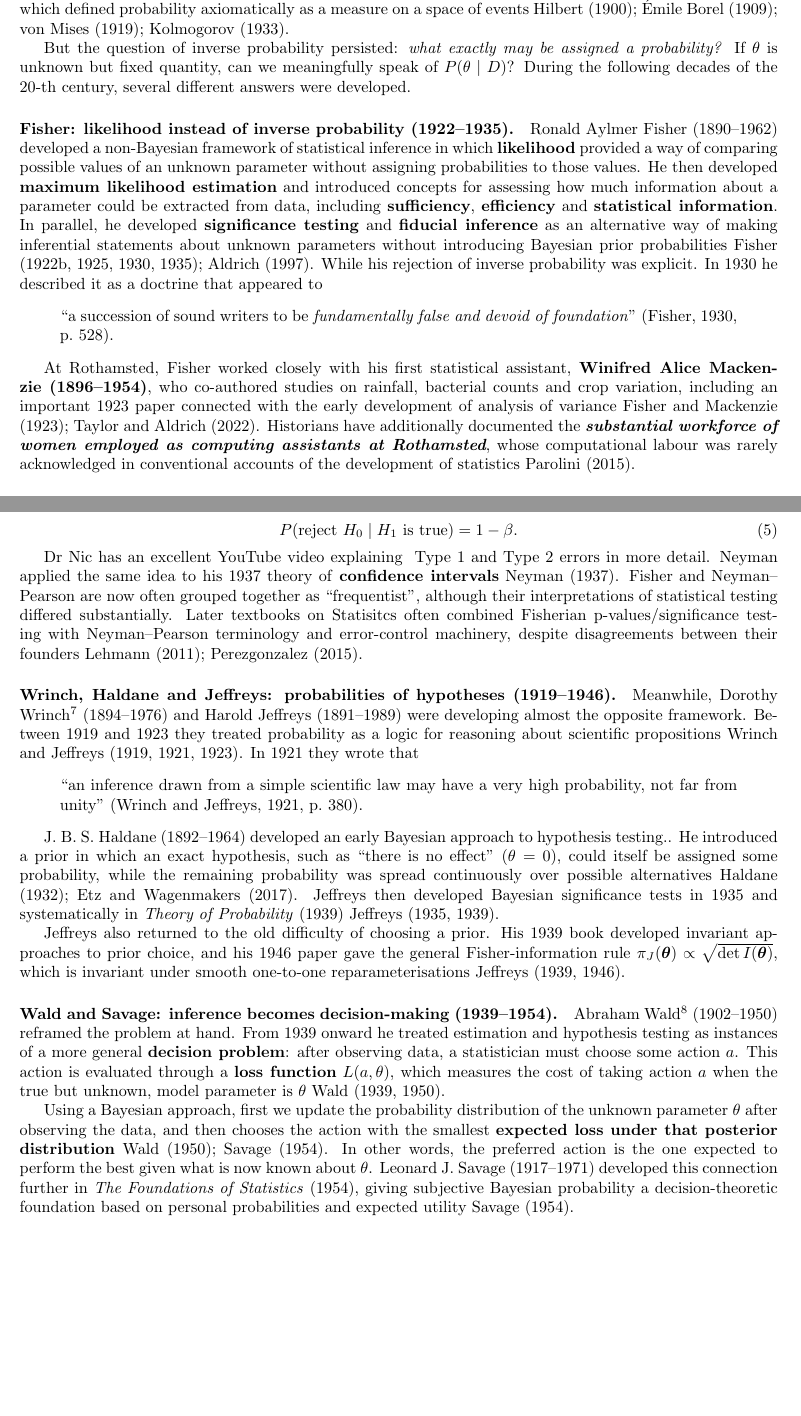
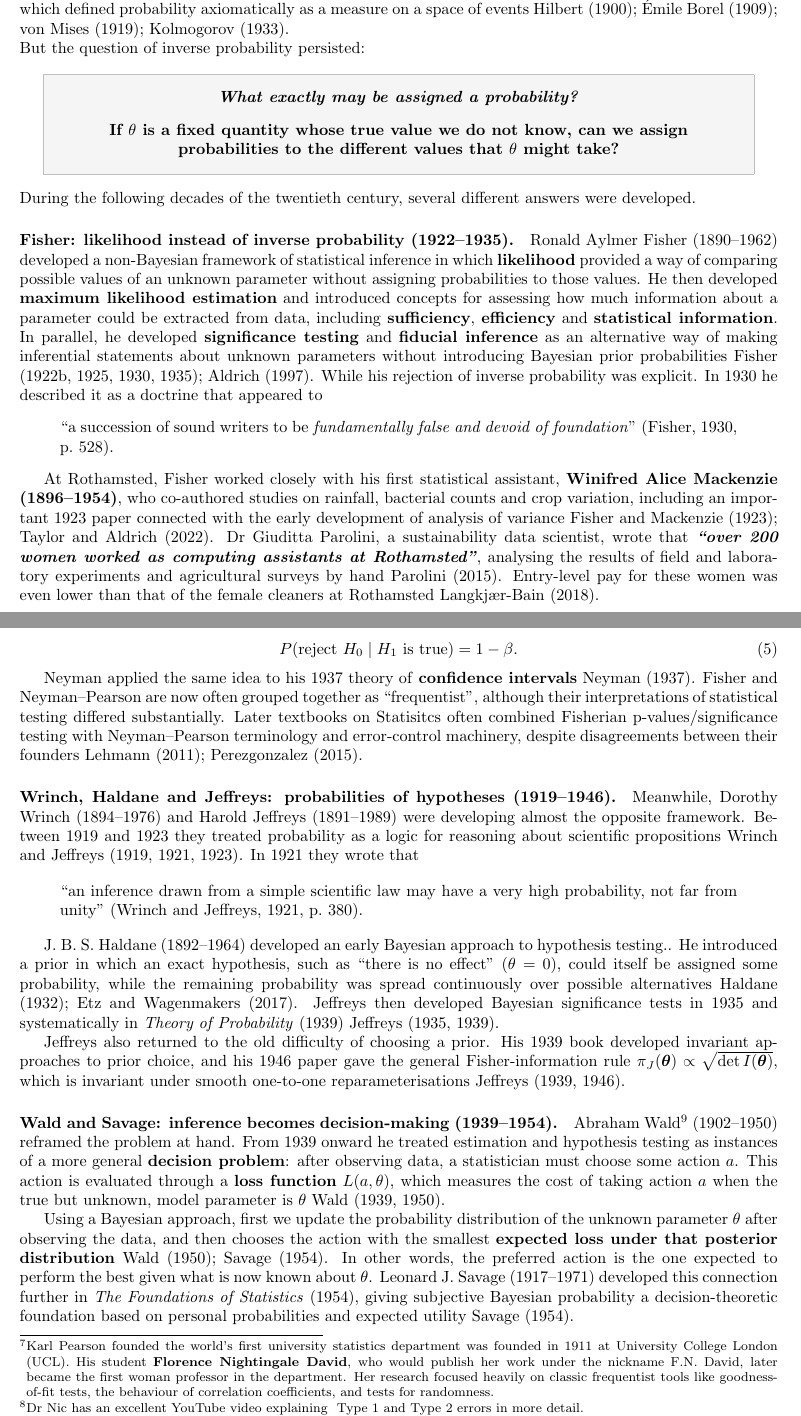
Before and after one commit to Ivelina0/Bayes-Theorem-Chapter-II, a LaTeX document (main.tex, which reads bayes_29_07_2026.tex): two parts of pages 10 and 11 of 32 before the commit and two parts of pages 10 and 11 of 33 after it, joined at a grey line, cut so that both start at the same text, the shorter picture padded with empty space. Compiled offline with pdfLaTeX.

Commit message:
Added more footnotes about women employed as computing assistants at Rothamsted and Florence Nightingale David

```diff
--- a/bayes_29_07_2026.tex
+++ b/bayes_29_07_2026.tex
@@ -628,20 +628,52 @@ developed an explicitly frequency-based interpretation. The mathematical develop
 probability axiomatically as a measure on a space of events
 \cite{hilbert1900,BorelEmile1909,vonmisesss1919,kolmogorovaudrey1933}.
 
-But the question of inverse probability persisted: \textit{what exactly may be assigned a probability?} If $\theta$ is unknown but fixed quantity, can we meaningfully speak of $P(\theta\mid D)$? During the following decades of the 20-th century, several different answers were developed.
+% But the question of inverse probability persisted: \textit{what exactly may be assigned a probability?} If $\theta$ is unknown but fixed quantity, can we meaningfully speak of $P(\theta\mid D)$? During the following decades of the 20-th century, several different answers were developed.
+\noindent
+But the question of inverse probability persisted:
+
+\begin{center}
+{\setlength{\fboxsep}{10pt}
+\fcolorbox{gray!50}{gray!8}{
+\begin{minipage}{0.88\textwidth}
+\centering
+
+\textbf{\textit{What exactly may be assigned a probability?}}
+
+\vspace{0.3cm}
+
+% \textbf{If $\theta$ is unknown but fixed, can we meaningfully speak of $P(\theta\mid D)$?}
+
+\textbf{If $\theta$ is a fixed quantity whose true value we do not know, can we assign probabilities to the different values that $\theta$ might take?}
+
+\end{minipage}
+}}
+\end{center}
+
+\noindent
+During the following decades of the twentieth century, several different answers were developed.
+
 
 \paragraph{Fisher: likelihood instead of inverse probability (1922--1935).}
 
 Ronald Aylmer Fisher (1890--1962) developed a non-Bayesian framework of statistical inference in which \href{https://youtu.be/zgir07qRdGw?si=F4FiON4TNKXERrvz}{\textbf{likelihood}} provided a way of comparing possible values of an unknown parameter without assigning probabilities to those values. He then developed \href{https://youtu.be/Pk7kDdWuG1Q?si=ULzKm_jphNl_5-zk}{\textbf{maximum likelihood estimation}} and introduced concepts for assessing how much information about a parameter could be extracted from data, including \textbf{sufficiency}, \textbf{efficiency} and \textbf{statistical information}. In parallel, he developed \textbf{significance testing} and \textbf{fiducial inference} as an alternative way of making inferential statements about unknown parameters without introducing Bayesian prior probabilities \cite{fisher1922foundations,fisher1925statistical,fisher1930inverse, fisher1935fiducial,aldrich1997}. While his rejection of inverse probability was explicit. In 1930 he described it as a doctrine that appeared to \begin{quote} ``a succession of sound writers to be \textit{fundamentally false and devoid of foundation}'' \cite[p.~528]{fisher1930inverse}. \end{quote}
 
-At Rothamsted, Fisher worked closely with his first statistical assistant, \textbf{Winifred Alice Mackenzie (1896--1954)}, who co-authored studies on rainfall, bacterial counts and crop variation, including an important 1923 paper connected with the early development of analysis of variance  \cite{fishermackenzie1923,tayloraldrich2022}. Historians have additionally documented the \textit{\textbf{substantial workforce of women employed as computing assistants at Rothamsted}}, whose computational labour was rarely acknowledged in conventional accounts of the development of statistics \cite{parolini2015}.
-
-
-
-\paragraph{Neyman and Pearson: hypothesis testing and error control
-(1928--1937).}
-
-Jerzy Neyman (1894--1981) and Egon Pearson (1895--1980) developed another non-Bayesian approach to statistical inference. Their work between 1928 and 1933 treated hypothesis testing as a decision between a \textbf{null hypothesis} $H_0$ and an \textbf{alternative hypothesis} $H_1$ \cite{neymanpearson1928,neymanpearson1933}. Instead of assigning initial probabilities to the hypotheses themselves, they asked how often a testing rule would make the wrong decision if the same experiment were performed many times under the same conditions:
+At Rothamsted, Fisher worked closely with his first statistical assistant, \textbf{Winifred Alice Mackenzie (1896--1954)}, who co-authored studies on rainfall, bacterial counts and crop variation, including an important 1923 paper connected with the early development of analysis of variance  \cite{fishermackenzie1923,tayloraldrich2022}. Dr Giuditta Parolini, a sustainability data scientist, wrote that \textit{\textbf{``over 200 women worked as computing assistants at Rothamsted''}}, analysing the results of field and laboratory experiments and  agricultural surveys by hand \cite{parolini2015}. Entry-level pay for these women was even lower than that of the female cleaners at Rothamsted \cite{langkjaerbain2018}.
+
+
+
+
+% \paragraph{Neyman and Pearson
+
+% \footnote{While Karl Pearson founded the world's first university statistics department was founded in 1911 at University College London (UCL), his PhD student \href{https://en.wikipedia.org/wiki/Florence_Nightingale_David}{Florence Nightingale David}, who would publish her work under the nickname F.N. David, was the first woman professor in the department. Her research focused heavily on classic frequentist tools like goodness-of-fit tests, the behaviour of correlation coefficients, and tests for randomness.}
+
+% :
+
+% \paragraph{Neyman and Pearson\footnote{While Karl Pearson founded the world's first university statistics department was founded in 1911 at University College London (UCL), his PhD student \href{https://en.wikipedia.org/wiki/Florence_Nightingale_David}{Florence Nightingale David}, who would publish her work under the nickname F.N. David, was the first woman professor in the department. Her research focused heavily on classic frequentist tools like goodness-of-fit tests, the behaviour of correlation coefficients, and tests for randomness.}: hypothesis testing and error control (1928--1937).}
+
+\paragraph{Neyman and Pearson: hypothesis testing and error control (1928--1937).}
+
+Jerzy Neyman (1894--1981) and Egon Pearson\footnote{ Karl Pearson founded the world's first university statistics department was founded in 1911 at University College London (UCL). His student \href{https://en.wikipedia.org/wiki/Florence_Nightingale_David}{\textbf{Florence Nightingale David}}, who would publish her work under the nickname F.N. David, later became the first woman professor in the department. Her research focused heavily on classic frequentist tools like goodness-of-fit tests, the behaviour of correlation coefficients, and tests for randomness.} (1895--1980) developed another non-Bayesian approach to statistical inference. Their work between 1928 and 1933 treated hypothesis testing as a decision between a \textbf{null hypothesis} $H_0$ and an \textbf{alternative hypothesis} $H_1$ \cite{neymanpearson1928,neymanpearson1933}. Instead of assigning initial probabilities to the hypotheses themselves, they asked how often a testing rule would make the wrong decision if the same experiment were performed many times under the same conditions:
 
 \begin{equation}
 \underbrace{P(\text{reject }H_0 \mid H_0 \text{ is true})}_{\text{Type I error }(\alpha)}
@@ -649,7 +681,8 @@ Jerzy Neyman (1894--1981) and Egon Pearson (1895--1980) developed another non-Ba
 \underbrace{P(\text{do not reject }H_0 \mid H_1 \text{ is true})}_{\text{Type II error }(\beta)}.
 \end{equation}
 
-The \textbf{power} of the test is the probability of correctly rejecting
+The \textbf{power}\footnote{Dr Nic has an excellent YouTube video explaining \href{https://youtu.be/edzQQFNzFjM?si=ZIDEkYKkMHhuys9M}{
+Type 1 and Type 2 errors} in more detail.} of the test is the probability of correctly rejecting
 $H_0$ when $H_1$ is true:
 
 \begin{equation}
@@ -658,14 +691,15 @@ P(\text{reject }H_0 \mid H_1 \text{ is true})
 1-\beta.
 \end{equation}
 
-Dr Nic has an excellent YouTube video explaining \href{https://youtu.be/edzQQFNzFjM?si=ZIDEkYKkMHhuys9M}{
-Type 1 and Type 2 errors} in more detail.
 Neyman applied the same idea to his 1937 theory of \textbf{confidence intervals} \cite{neyman1937}. Fisher and Neyman--Pearson are now often grouped together as ``frequentist'', although their interpretations of statistical testing differed substantially. Later textbooks on Statisitcs often combined Fisherian p-values/significance testing with Neyman–Pearson terminology and error-control machinery, despite disagreements between their founders \cite{lehmann2011,perezgonzalez2015}.
+
 
 \paragraph{Wrinch, Haldane and Jeffreys: probabilities of hypotheses
 (1919--1946).}
 
-Meanwhile, Dorothy Wrinch\footnote{You can find Dr. Marjorie Senechal's talk on \textbf{Dorothy Wrinch} in the \href{https://youtu.be/KsbenEkuaw8?si=zAg_2lpAXTZuWOG6}{YouTube Video} where she states that \textit{"Dorothy was the first person to have any ideas that proteins have a structure."} } (1894--1976) and Harold Jeffreys (1891--1989) were developing almost the opposite framework. Between 1919 and 1923 they treated probability as a logic for reasoning about scientific propositions  \cite{wrinchjeffreys1919,wrinchjeffreys1921,wrinchjeffreys1923}. In 1921 they wrote that
+% Meanwhile, Dorothy Wrinch\footnote{You can find Dr. Marjorie Senechal's talk on \textbf{Dorothy Wrinch} in the \href{https://youtu.be/KsbenEkuaw8?si=zAg_2lpAXTZuWOG6}{YouTube Video} where she states that \textit{"Dorothy was the first person to have any ideas that proteins have a structure."} } (1894--1976) and Harold Jeffreys (1891--1989) were developing almost the opposite framework. Between 1919 and 1923 they treated probability as a logic for reasoning about scientific propositions  \cite{wrinchjeffreys1919,wrinchjeffreys1921,wrinchjeffreys1923}. In 1921 they wrote that
+
+Meanwhile, Dorothy Wrinch (1894--1976) and Harold Jeffreys (1891--1989) were developing almost the opposite framework. Between 1919 and 1923 they treated probability as a logic for reasoning about scientific propositions  \cite{wrinchjeffreys1919,wrinchjeffreys1921,wrinchjeffreys1923}. In 1921 they wrote that
 
 \begin{quote}
 ``an inference drawn from a simple scientific law may have a very high
```
Also changed, not shown: references.bib (+24 -0 lines).
